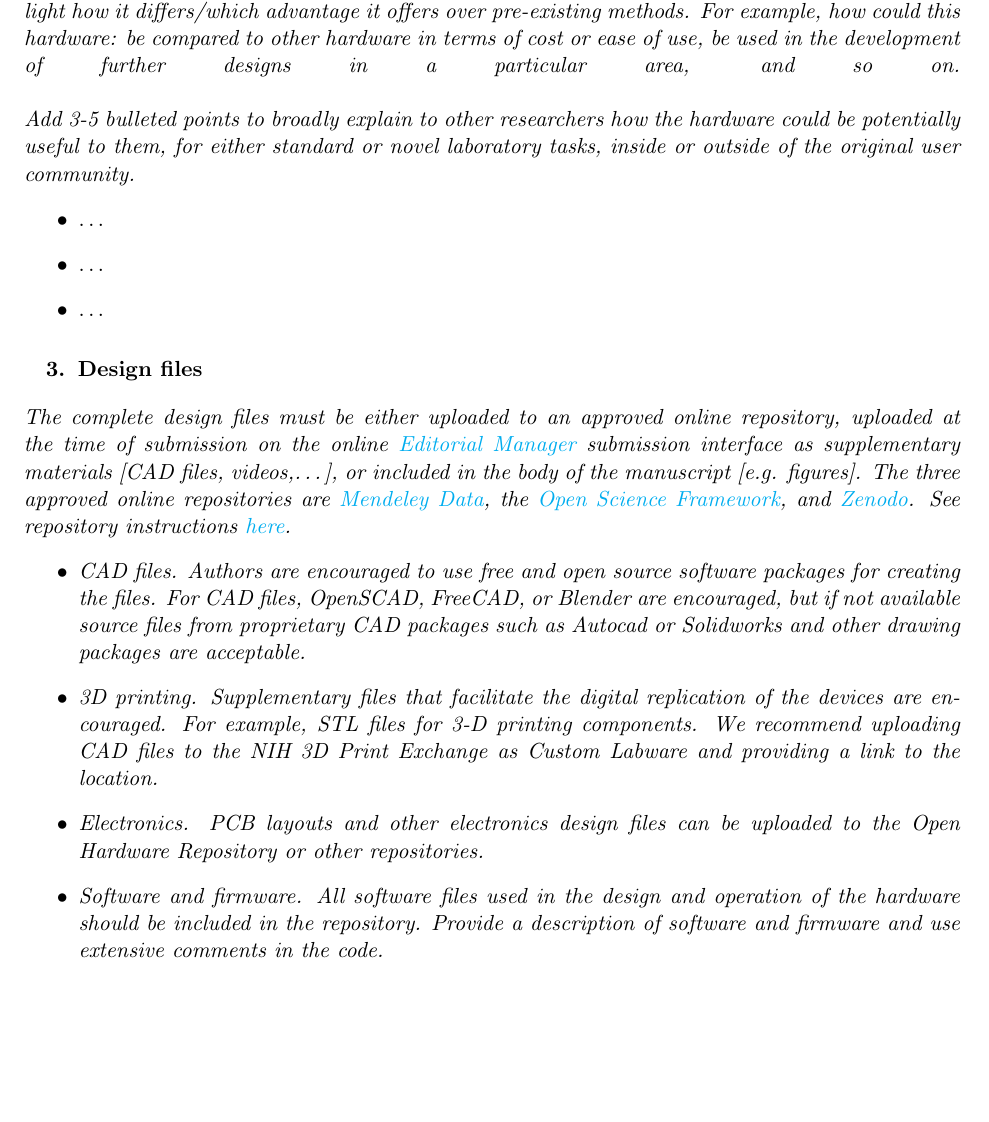
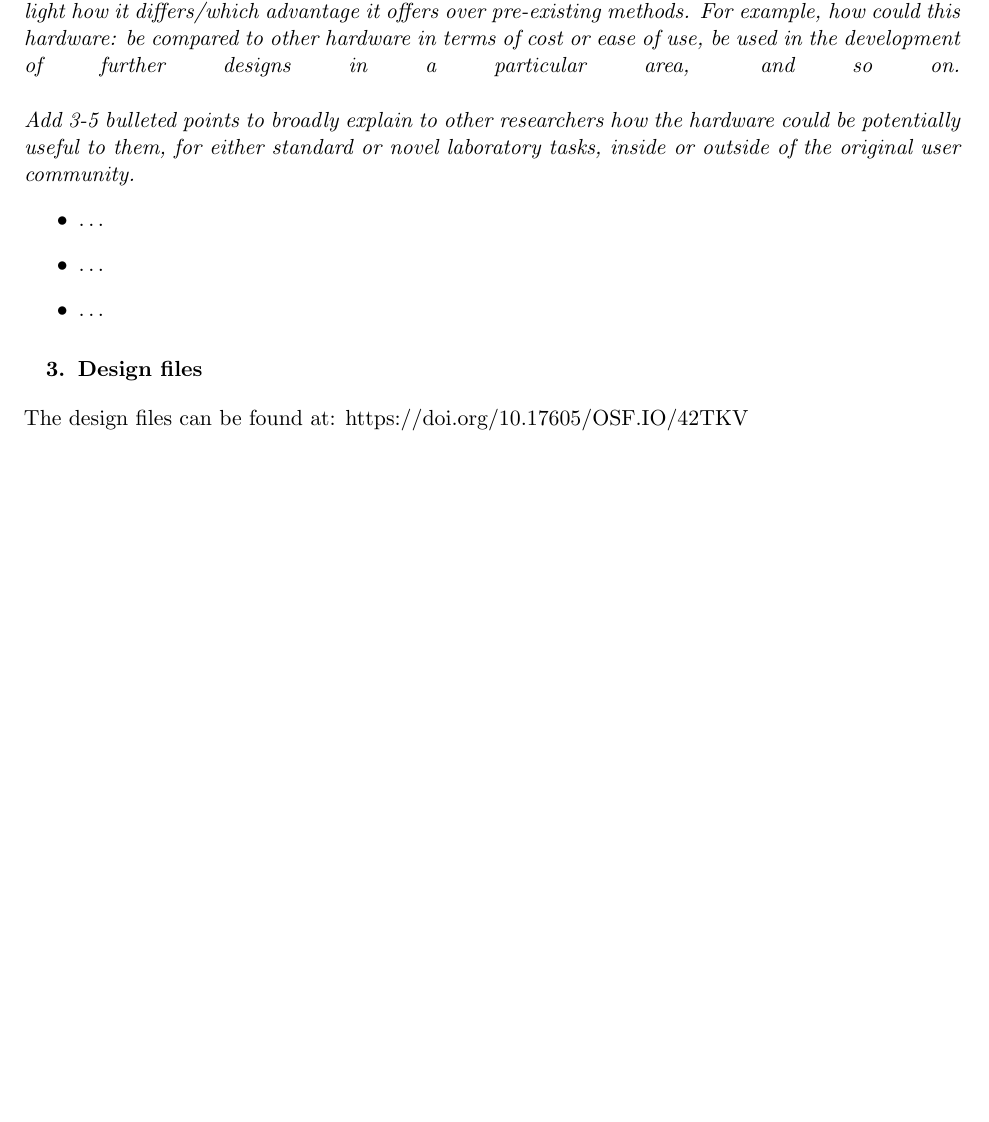
Before and after one commit to OpenElectronicsLab/OpenHardwareExG-Rev1-Publication, a LaTeX document (HardwareXTemplate_20200403.tex): part of page 3 of 6 before the commit and part of page 3 of 5 after it, cut so that both start at the same text, the shorter picture padded with empty space. Compiled offline with pdfLaTeX.

Commit message:
add DOI links
https://doi.org/10.17605/OSF.IO/42TKV

Co-authored-by: Ace Medlock <ace.medlock@gmail.com>
Co-authored-by: Eric Herman <eric@freesa.org>

```diff
--- a/HardwareXTemplate_20200403.tex
+++ b/HardwareXTemplate_20200403.tex
@@ -102,8 +102,8 @@
   % Link to the source file repository
       % insert a DOI URL to an approved source file repository:  Mendeley Data, theOSF, or Zenodo (instructions).  For example: "https://doi.org/10.5281/zenodo.3346799"
       % If there is no external repository write “Available in the article”
-  \textit{DOI URL to an approved source file repository: \href{https://data.mendeley.com/}{Mendeley Data}, the \href{http://osf.io}{OSF}, or \href{https://zenodo.org/}{Zenodo} \href{https://doi.org/10.5281/zenodo.3346799}{(instructions)}. For example:} \text{https://doi.org/10.5281/zenodo.3346799} \linebreak \linebreak
-  \textit{If there is no external repository write “} \text{Available in the article} \textit{"}
+  \textit{DOI:} \text{https://doi.org/10.17605/OSF.IO/42TKV}
+\linebreak
 \\\hline
 \end{tabu}
 \end{flushleft}
@@ -127,13 +127,7 @@
 \section{Design files}
 % The  complete  design  files  must  be  either  uploaded  to  an  approved  online  repository,  uploaded  at the  time  of  submission  on  the  online  Editorial  Manager  submission  interface  as  supplementary materials [CAD files, videos,. . . ], or included in the body of the manuscript [e.g.  figures].  The three approved  online  repositories  are  Mendeley  Data,  the  Open  Science  Framework,  and  Zenodo. See repository instructions: https://doi.org/10.5281/zenodo.3346799
 
-\textit{The complete design files must be either uploaded to an approved online repository, uploaded at the time of submission on the online \href{https://editorialmanager.com/ohx/}{Editorial Manager} submission interface as supplementary materials [CAD files, videos,\dots], or included in the body of the manuscript [e.g. figures]. The three approved online repositories are \href{https://data.mendeley.com/}{Mendeley Data}, the \href{http://osf.io}{Open Science Framework}, and \href{https://zenodo.org/}{Zenodo}. See repository instructions \href{https://doi.org/10.5281/zenodo.3346799}{here}.}
-\begin{itemize}
-\item \textit{CAD files. Authors are encouraged to use free and open source software packages for creating the files. For CAD files, OpenSCAD, FreeCAD, or Blender are encouraged, but if not available source files from proprietary CAD packages such as Autocad or Solidworks and other drawing packages are acceptable.
-\item 3D printing. Supplementary files that facilitate the digital replication of the devices are encouraged. For example, STL files for 3-D printing components. We recommend uploading CAD files to the NIH 3D Print Exchange as Custom Labware and providing a link to the location.
-\item Electronics. PCB layouts and other electronics design files can be uploaded to the Open Hardware Repository or other repositories.
-\item Software and firmware. All software files used in the design and operation of the hardware should be included in the repository. Provide a description of software and firmware and use extensive comments in the code.}
-\end{itemize}
+The design files can be found at: \text{https://doi.org/10.17605/OSF.IO/42TKV}
 
 \subsection{Design Files Summary}
 % Please include a summary of all design files for your hardware by filling rows of the table below
```
